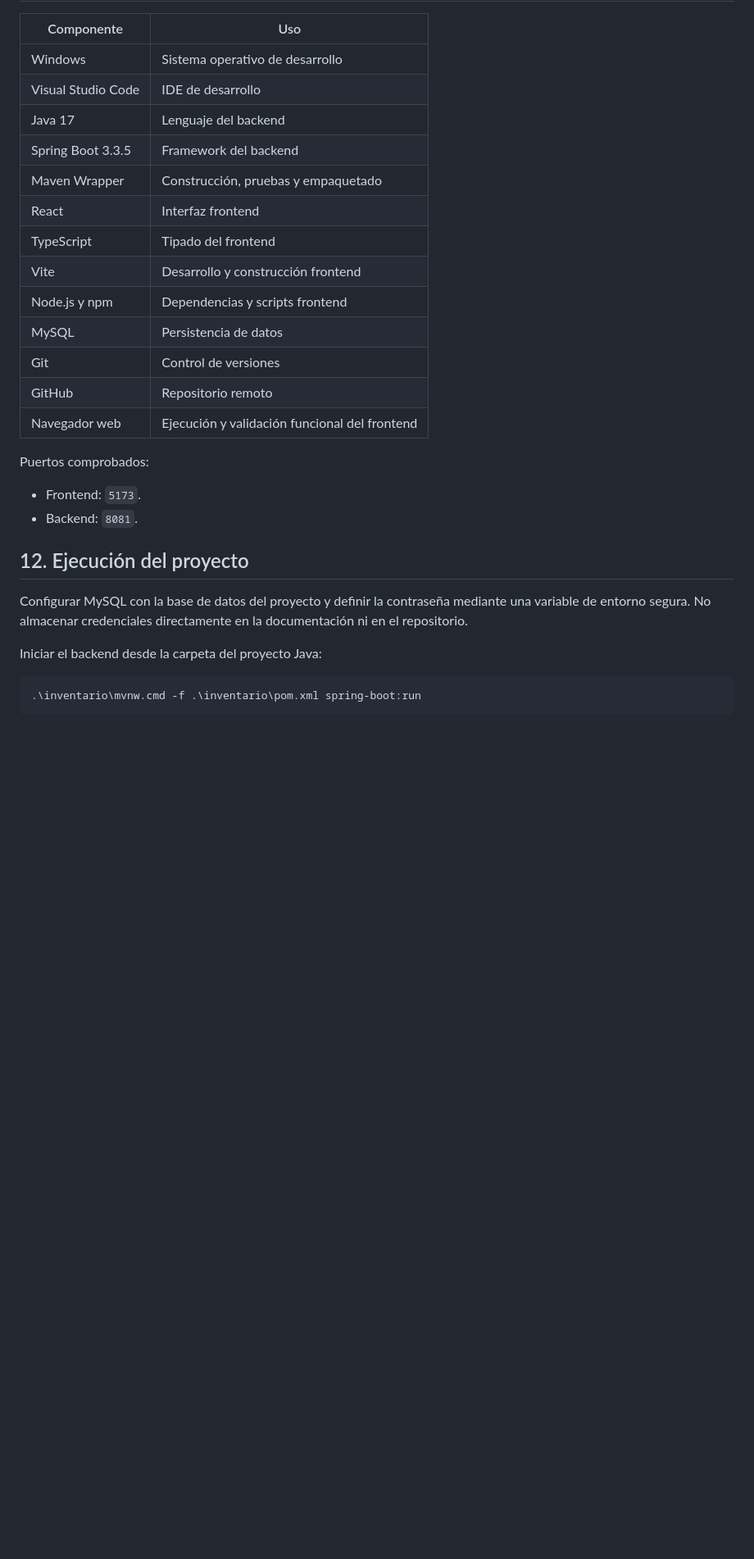
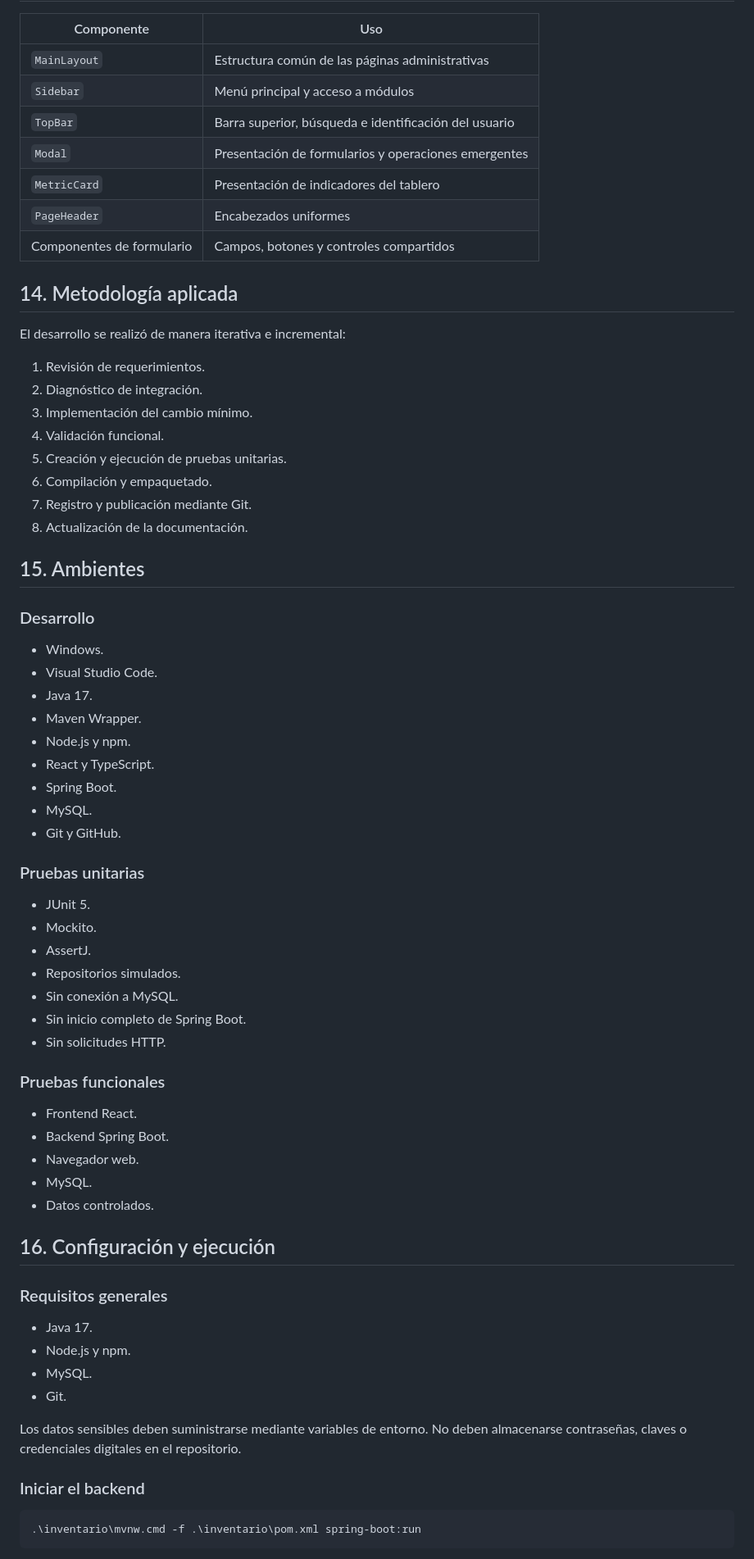
Before and after one commit to aipublabs/Gata-Shoes-Inventario, a Markdown page: README.md, the part around one of its changes. Shown at 82% size. Rendered like a GitHub page; blank space fills up the shorter version.

````diff
--- a/README.md
+++ b/README.md
@@ -173,30 +243,71 @@ La advertencia de API obsoleta en `JwtService` no impidió la compilación.
 
 | Componente | Uso |
 |---|---|
-| Windows | Sistema operativo de desarrollo |
-| Visual Studio Code | IDE de desarrollo |
-| Java 17 | Lenguaje del backend |
-| Spring Boot 3.3.5 | Framework del backend |
-| Maven Wrapper | Construcción, pruebas y empaquetado |
-| React | Interfaz frontend |
-| TypeScript | Tipado del frontend |
-| Vite | Desarrollo y construcción frontend |
-| Node.js y npm | Dependencias y scripts frontend |
-| MySQL | Persistencia de datos |
-| Git | Control de versiones |
-| GitHub | Repositorio remoto |
-| Navegador web | Ejecución y validación funcional del frontend |
+| `MainLayout` | Estructura común de las páginas administrativas |
+| `Sidebar` | Menú principal y acceso a módulos |
+| `TopBar` | Barra superior, búsqueda e identificación del usuario |
+| `Modal` | Presentación de formularios y operaciones emergentes |
+| `MetricCard` | Presentación de indicadores del tablero |
+| `PageHeader` | Encabezados uniformes |
+| Componentes de formulario | Campos, botones y controles compartidos |
 
-Puertos comprobados:
+## 14. Metodología aplicada
 
-- Frontend: `5173`.
-- Backend: `8081`.
+El desarrollo se realizó de manera iterativa e incremental:
 
-## 12. Ejecución del proyecto
+1. Revisión de requerimientos.
+2. Diagnóstico de integración.
+3. Implementación del cambio mínimo.
+4. Validación funcional.
+5. Creación y ejecución de pruebas unitarias.
+6. Compilación y empaquetado.
+7. Registro y publicación mediante Git.
+8. Actualización de la documentación.
 
-Configurar MySQL con la base de datos del proyecto y definir la contraseña mediante una variable de entorno segura. No almacenar credenciales directamente en la documentación ni en el repositorio.
+## 15. Ambientes
 
-Iniciar el backend desde la carpeta del proyecto Java:
+### Desarrollo
+
+- Windows.
+- Visual Studio Code.
+- Java 17.
+- Maven Wrapper.
+- Node.js y npm.
+- React y TypeScript.
+- Spring Boot.
+- MySQL.
+- Git y GitHub.
+
+### Pruebas unitarias
+
+- JUnit 5.
+- Mockito.
+- AssertJ.
+- Repositorios simulados.
+- Sin conexión a MySQL.
+- Sin inicio completo de Spring Boot.
+- Sin solicitudes HTTP.
+
+### Pruebas funcionales
+
+- Frontend React.
+- Backend Spring Boot.
+- Navegador web.
+- MySQL.
+- Datos controlados.
+
+## 16. Configuración y ejecución
+
+### Requisitos generales
+
+- Java 17.
+- Node.js y npm.
+- MySQL.
+- Git.
+
+Los datos sensibles deben suministrarse mediante variables de entorno. No deben almacenarse contraseñas, claves o credenciales digitales en el repositorio.
+
+### Iniciar el backend
 
 ```powershell
 .\inventario\mvnw.cmd -f .\inventario\pom.xml spring-boot:run
````
Also changed, not shown: other parts of README.md (+287 -181 lines).
